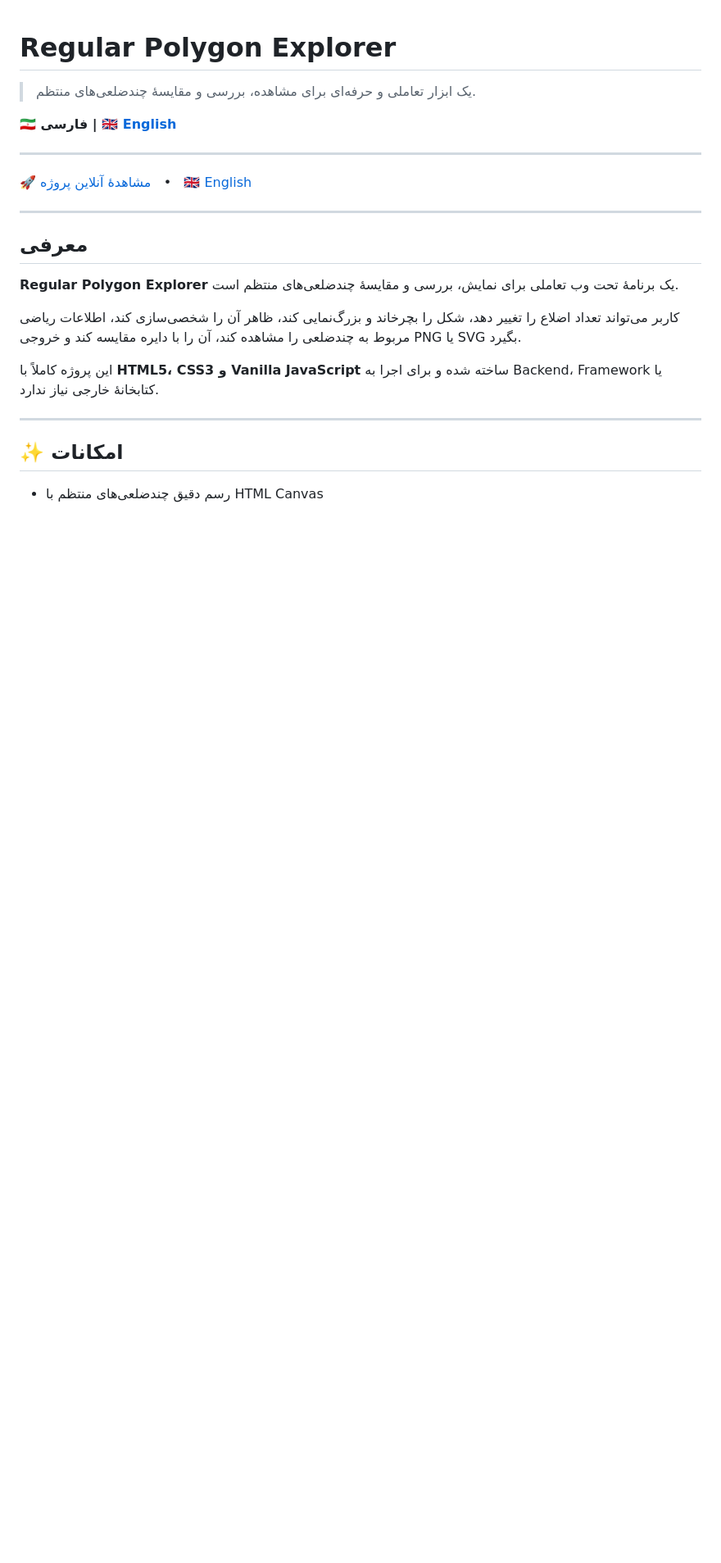
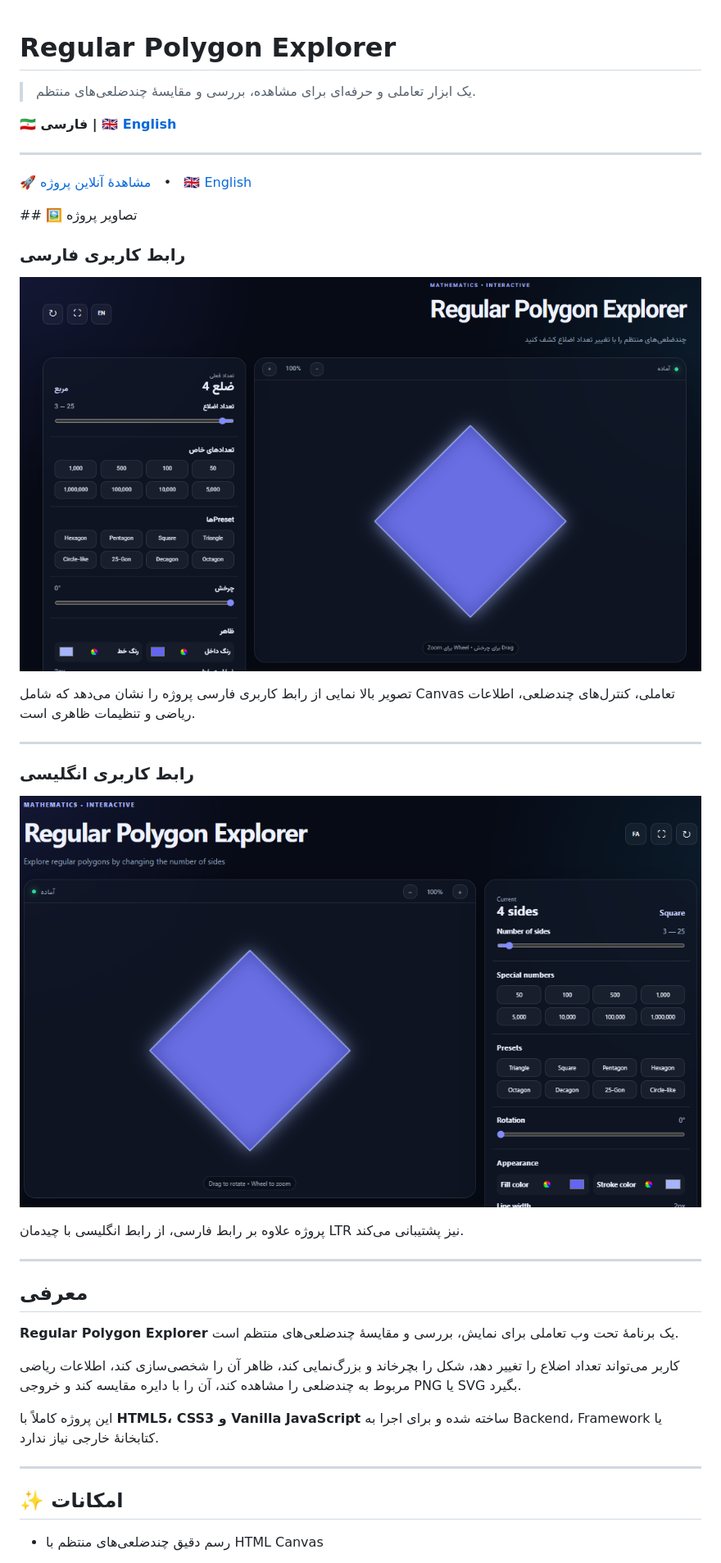
Before and after one commit to AplayerDev/regular-polygon-explorer, a Markdown page: README.fa.md, the part around one of its changes. Shown at 82% size. GitHub-like rendering; blank space fills up the shorter version.

```diff
--- a/README.fa.md
+++ b/README.fa.md
@@ -13,6 +13,25 @@
 [🇬🇧 English](README.md)
 
 </p>
+## 🖼️ تصاویر پروژه
+
+### رابط کاربری فارسی
+
+<p align="center">
+  <img src="assets/screenshot-fa.png" alt="Regular Polygon Explorer - رابط کاربری فارسی" width="900">
+</p>
+
+تصویر بالا نمایی از رابط کاربری فارسی پروژه را نشان می‌دهد که شامل Canvas تعاملی، کنترل‌های چندضلعی، اطلاعات ریاضی و تنظیمات ظاهری است.
+
+---
+
+### رابط کاربری انگلیسی
+
+<p align="center">
+  <img src="assets/screenshot-en.png" alt="Regular Polygon Explorer - English Interface" width="900">
+</p>
+
+پروژه علاوه بر رابط فارسی، از رابط انگلیسی با چیدمان LTR نیز پشتیبانی می‌کند.
 
 ---
 
```
Also changed, not shown: other parts of README.fa.md (+9 -5 lines).
